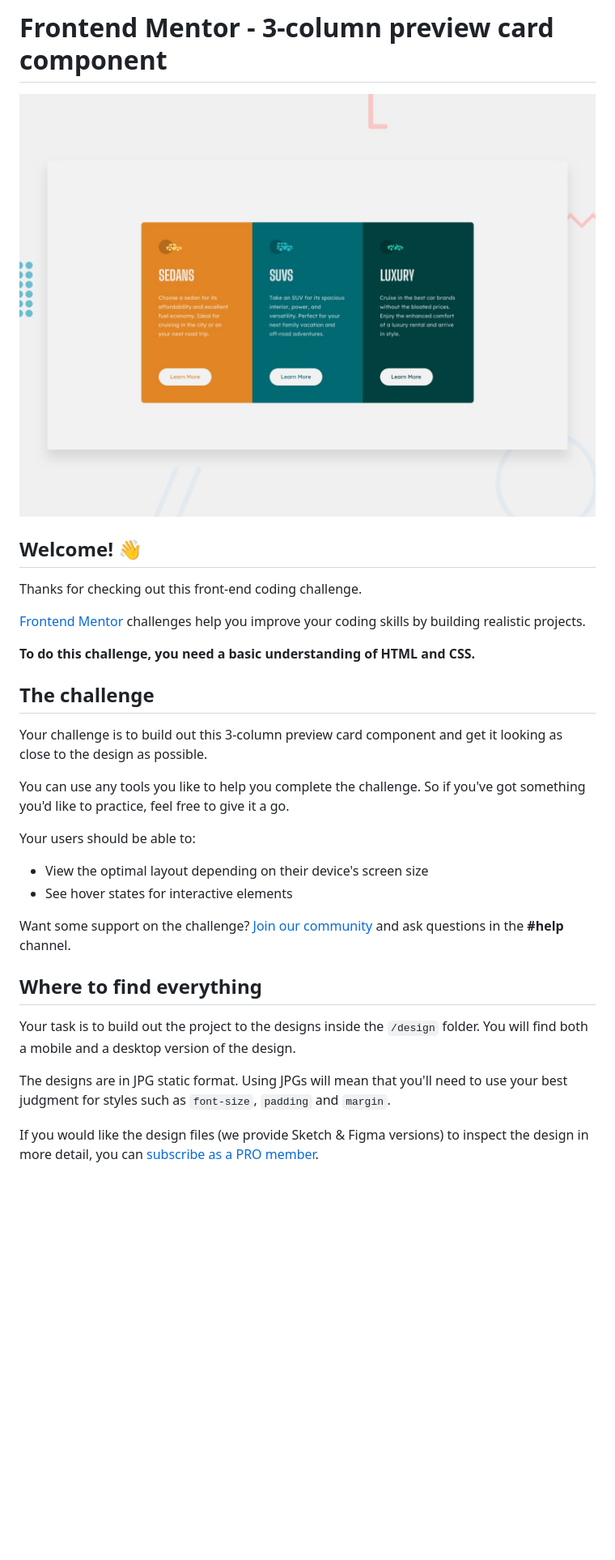
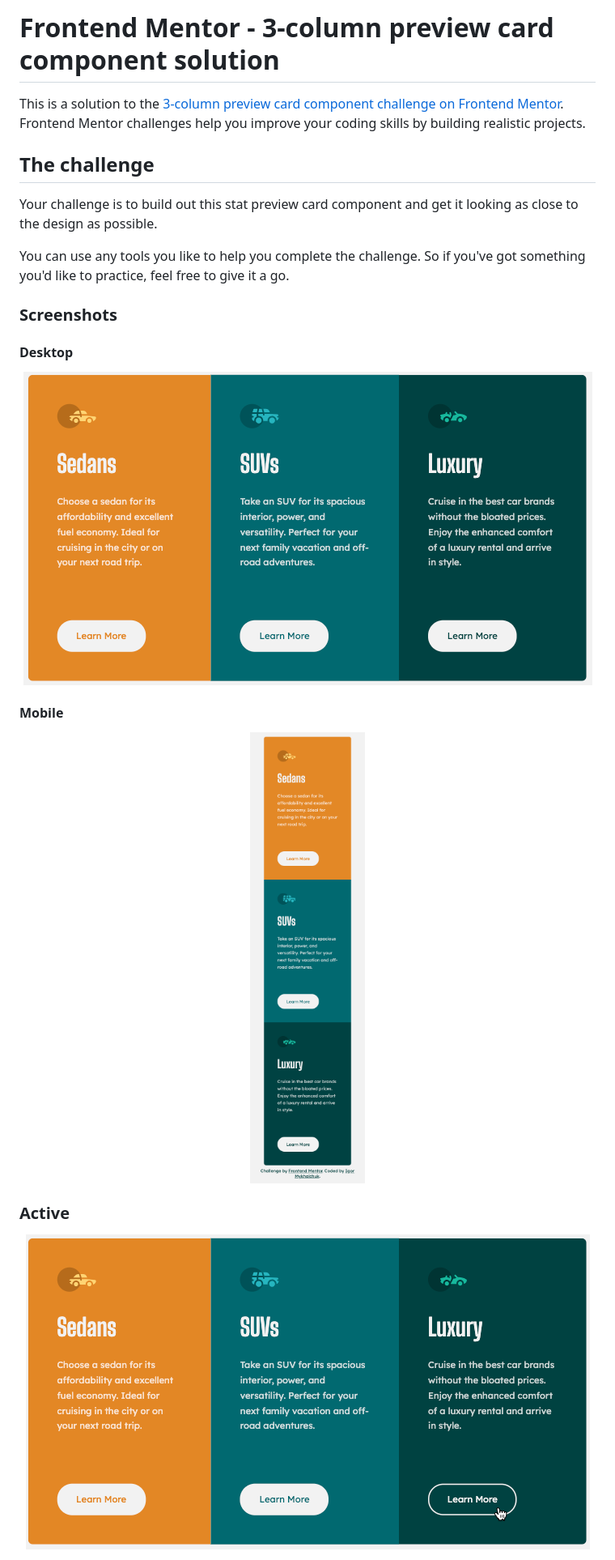
Before and after one commit to For1207/FEM12_3-column-preview-card-component, a Markdown page: README.md, the part around the change printed below. Shown: that part at 81% size. GitHub-like rendering; pictures changed too: images/screenshots/Active.png (added), images/screenshots/Desktop.png (added), images/screenshots/Mobile.png (added); blank space fills up the shorter version.

```diff
--- a/README.md
+++ b/README.md
@@ -1,33 +1,30 @@
-# Frontend Mentor - 3-column preview card component
+# Frontend Mentor - 3-column preview card component solution
 
-![Design preview for the 3-column preview card component coding challenge](./design/desktop-preview.jpg)
-
-## Welcome! 👋
-
-Thanks for checking out this front-end coding challenge.
-
-[Frontend Mentor](https://www.frontendmentor.io) challenges help you improve your coding skills by building realistic projects.
-
-**To do this challenge, you need a basic understanding of HTML and CSS.**
+This is a solution to the [3-column preview card component challenge on Frontend Mentor](https://www.frontendmentor.io/challenges/3column-preview-card-component-pH92eAR2-). Frontend Mentor challenges help you improve your coding skills by building realistic projects.
 
 ## The challenge
 
-Your challenge is to build out this 3-column preview card component and get it looking as close to the design as possible.
+Your challenge is to build out this stat preview card component and get it looking as close to the design as possible.
 
 You can use any tools you like to help you complete the challenge. So if you've got something you'd like to practice, feel free to give it a go.
 
-Your users should be able to:
+### Screenshots
 
-- View the optimal layout depending on their device's screen size
-- See hover states for interactive elements
+#### Desktop
 
-Want some support on the challenge? [Join our community](https://www.frontendmentor.io/community) and ask questions in the **#help** channel.
+<div align="center">
+  <img src="./images/screenshots/Desktop.png" align="center">
+</div>
 
-## Where to find everything
+#### Mobile
 
-Your task is to build out the project to the designs inside the `/design` folder. You will find both a mobile and a desktop version of the design.
+<div align="center">
+  <img src="./images/screenshots/Mobile.png" style="max-width:50%;" align="center">
+</div>
 
-The designs are in JPG static format. Using JPGs will mean that you'll need to use your best judgment for styles such as `font-size`, `padding` and `margin`.
+### Active
 
-If you would like the design files (we provide Sketch & Figma versions) to inspect the design in more detail, you can [subscribe as a PRO member](https://www.frontendmentor.io/pro).
+<div align="center">
+  <img src="./images/screenshots/Active.png" align="center">
+</div>
 
```
Also changed, not shown: other parts of README.md (+6 -58 lines), README-template.md (deleted, +0 -111 lines), 2 other files.
